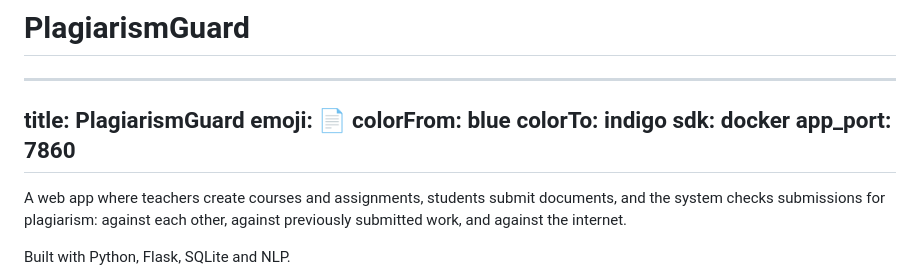
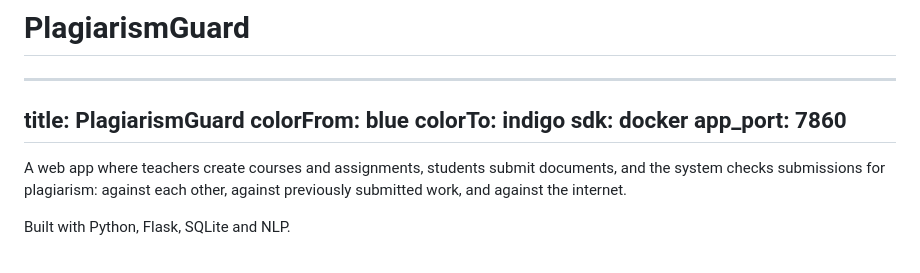
Before and after one commit to Anamikakathait12/Plagiarism_checker, a Markdown page: README.md, the part around the change. GitHub-like rendering.

```diff
--- a/README.md
+++ b/README.md
@@ -1,7 +1,6 @@
 # PlagiarismGuard
 ---
 title: PlagiarismGuard
-emoji: 📄
 colorFrom: blue
 colorTo: indigo
 sdk: docker
```
